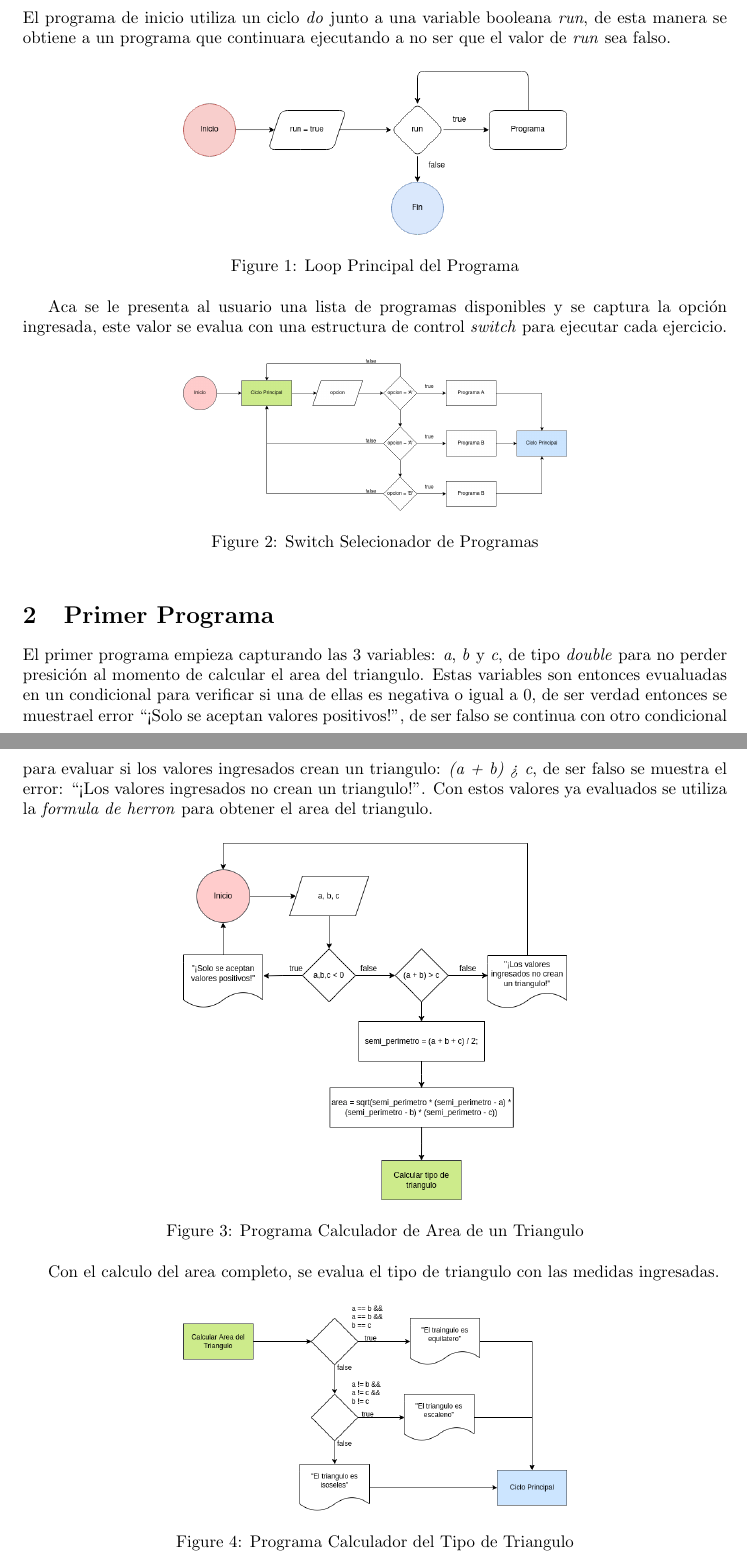
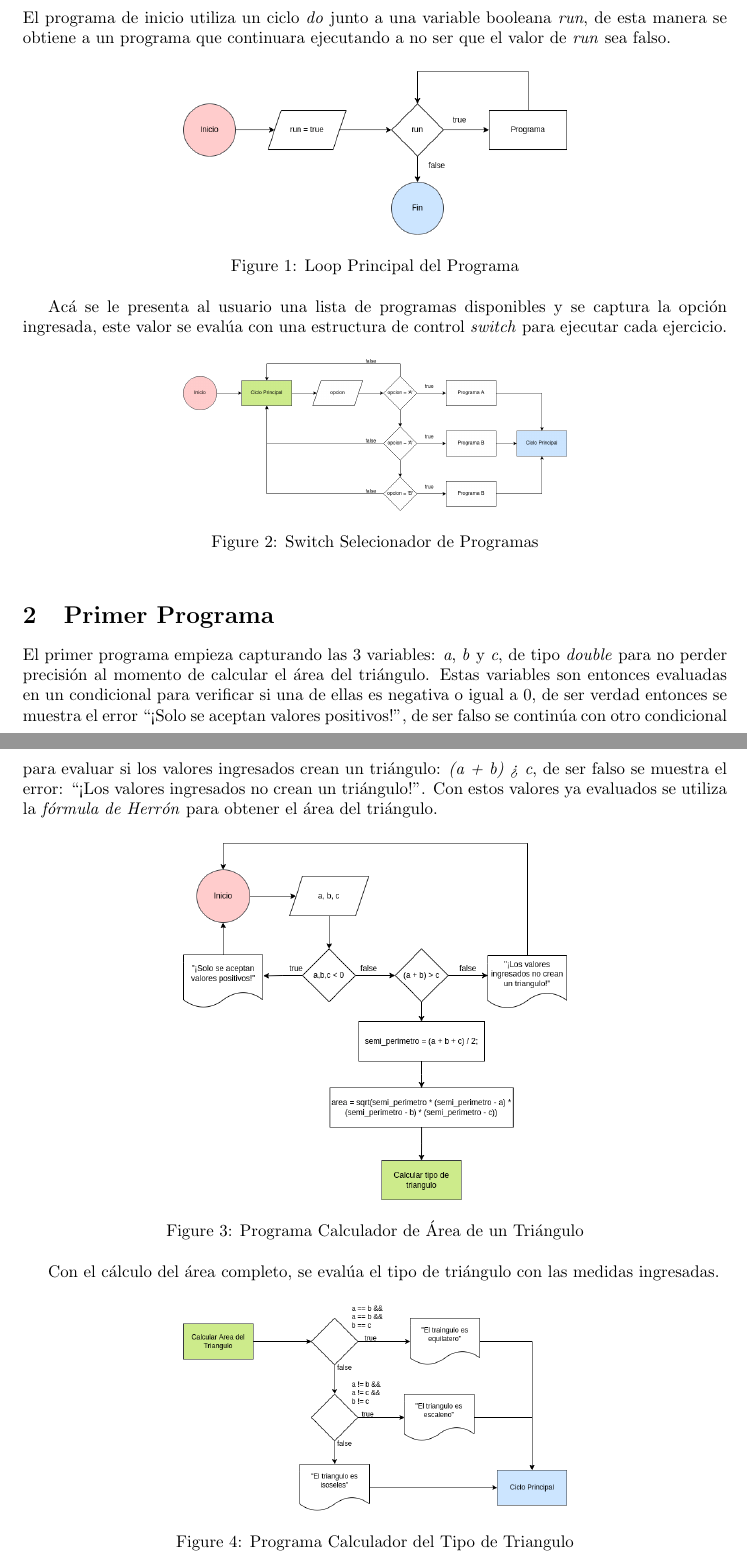
Before and after one commit to Je12emy/proyecto_info_1, a LaTeX document (docs/index.tex): two parts of pages 1 and 2 of 2, joined at a grey line, cut so that both start at the same text. Compiled offline with pdfLaTeX.

Commit message:
Fix typos and the main loop's drawio diagram design

```diff
--- a/docs/index.tex
+++ b/docs/index.tex
@@ -65,7 +65,7 @@ El programa de inicio utiliza un ciclo \emph{do} junto a una variable booleana \
         \caption{Loop Principal del Programa}
 \end{figure}
 
-Aca se le presenta al usuario una lista de programas disponibles y se captura la opción ingresada, este valor se evalua con una estructura de control \emph{switch} para ejecutar cada ejercicio.
+Acá se le presenta al usuario una lista de programas disponibles y se captura la opción ingresada, este valor se evalúa con una estructura de control \emph{switch} para ejecutar cada ejercicio.
 
 \begin{figure}[h]
     \centering
@@ -75,15 +75,15 @@ Aca se le presenta al usuario una lista de programas disponibles y se captura la
 
 \section{Primer Programa}
 
-El primer programa empieza capturando las 3 variables: \emph{a}, \emph{b} y \emph{c}, de tipo \emph{double} para no perder presición al momento de calcular el area del triangulo. Estas variables son entonces evualuadas en un condicional para verificar si una de ellas es negativa o igual a 0, de ser verdad entonces se muestrael error ``¡Solo se aceptan valores positivos!'', de ser falso se continua con otro condicional para evaluar si los valores ingresados crean un triangulo: \emph{(a + b) > c}, de ser falso se muestra el error: ``¡Los valores ingresados no crean un triangulo!''. Con estos valores ya evaluados se utiliza la \emph{formula de herron} para obtener el area del triangulo.
+El primer programa empieza capturando las 3 variables: \emph{a}, \emph{b} y \emph{c}, de tipo \emph{double} para no perder precisión al momento de calcular el área del triángulo. Estas variables son entonces evaluadas en un condicional para verificar si una de ellas es negativa o igual a 0, de ser verdad entonces se muestra el error ``¡Solo se aceptan valores positivos!'', de ser falso se continúa con otro condicional para evaluar si los valores ingresados crean un triángulo: \emph{(a + b) > c}, de ser falso se muestra el error: ``¡Los valores ingresados no crean un triángulo!''. Con estos valores ya evaluados se utiliza la \emph{fórmula de Herrón} para obtener el área del triángulo.
 
 \begin{figure}[h]
     \centering
     \includegraphics[width=8cm]{triangulo_area}
-    \caption{Programa Calculador de Area de un Triangulo}
+    \caption{Programa Calculador de Área de un Triángulo}
 \end{figure}
 
-Con el calculo del area completo, se evalua el tipo de triangulo con las medidas ingresadas.
+Con el cálculo del área completo, se evalúa el tipo de triángulo con las medidas ingresadas.
 
 \begin{figure}[h]
     \centering
```
Also changed, not shown: docs/resources/loop_inicio.png, docs/index.tex (2 more changed lines), 1 other file.
